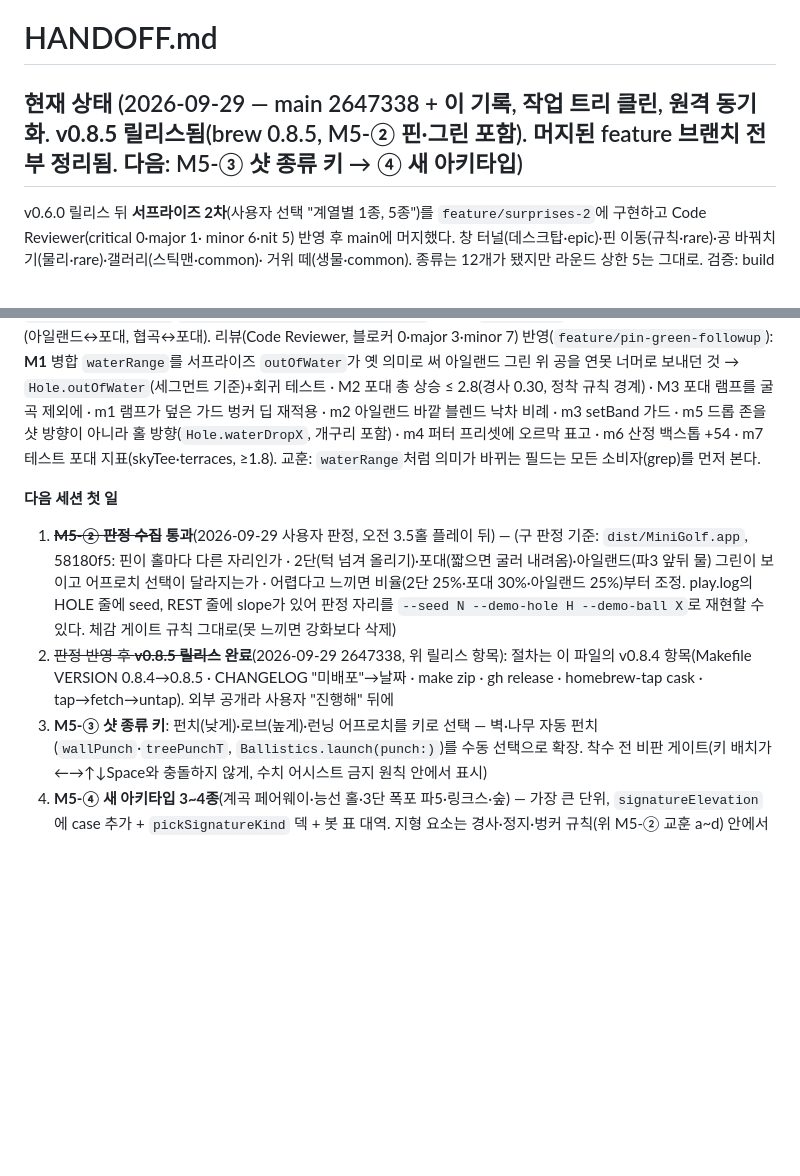
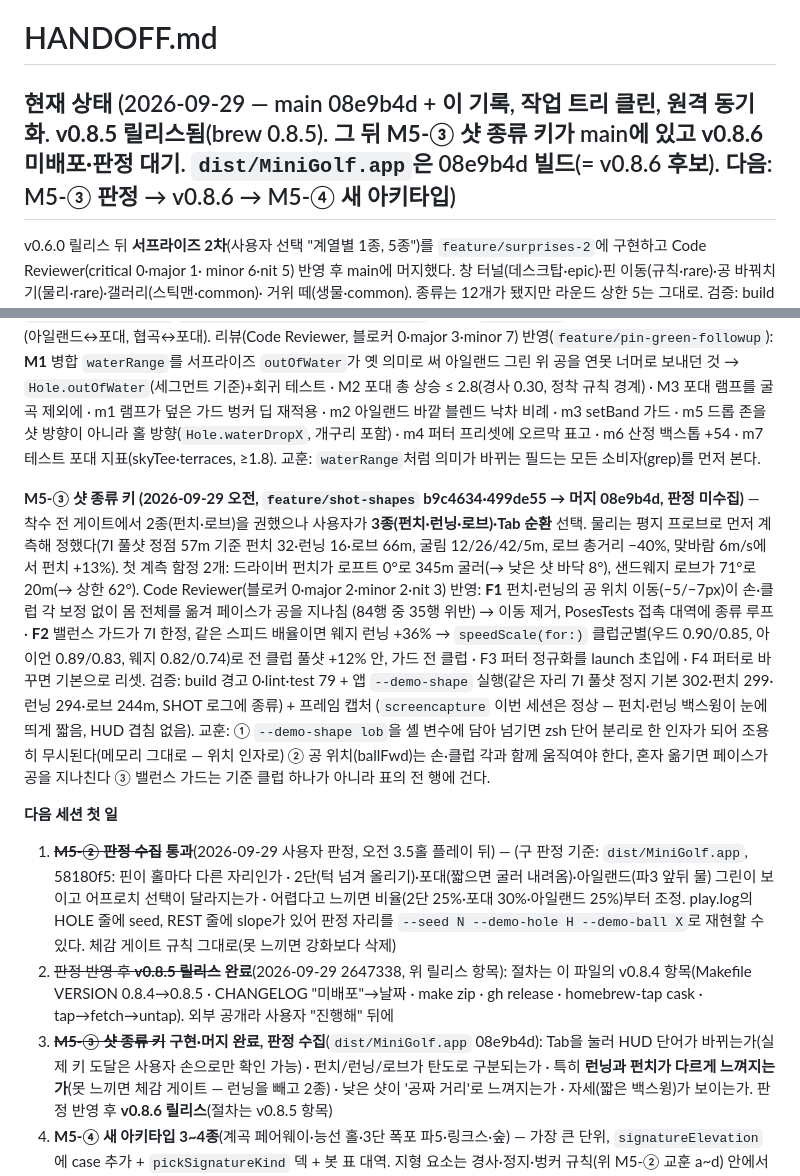
Before and after one commit to w0uldy0udaestar/mini-golf, a Markdown page: HANDOFF.md, 2 parts joined by grey strips. Drawn GitHub-style; blank space fills up the shorter version.

Commit message:
docs: HANDOFF·PLAN — M5-③ 샷 종류 키 구현·리뷰 반영 기록, 판정 대기
Co-Authored-By: Claude Fable 5.1 <noreply@anthropic.com>

```diff
--- a/HANDOFF.md
+++ b/HANDOFF.md
@@ -1,6 +1,6 @@
 # HANDOFF.md
 
-## 현재 상태 (2026-09-29 — main 2647338 + 이 기록, 작업 트리 클린, 원격 동기화. **v0.8.5 릴리스됨**(brew 0.8.5, M5-② 핀·그린 포함). 머지된 feature 브랜치 전부 정리됨. 다음: M5-③ 샷 종류 키 → ④ 새 아키타입)
+## 현재 상태 (2026-09-29 — main 08e9b4d + 이 기록, 작업 트리 클린, 원격 동기화. **v0.8.5 릴리스됨**(brew 0.8.5). 그 뒤 **M5-③ 샷 종류 키**가 main에 있고 **v0.8.6 미배포·판정 대기**. `dist/MiniGolf.app`은 08e9b4d 빌드(= v0.8.6 후보). 다음: M5-③ 판정 → v0.8.6 → M5-④ 새 아키타입)
 
 v0.6.0 릴리스 뒤 **서프라이즈 2차**(사용자 선택 "계열별 1종, 5종")를 `feature/surprises-2`에 구현하고 Code Reviewer(critical 0·major 1·
 minor 6·nit 5) 반영 후 main에 머지했다. 창 터널(데스크탑·epic)·핀 이동(규칙·rare)·공 바꿔치기(물리·rare)·갤러리(스틱맨·common)·
@@ -226,14 +226,26 @@ M3 포대 램프를 굴곡 제외에 · m1 램프가 덮은 가드 벙커 딥
 아니라 홀 방향(`Hole.waterDropX`, 개구리 포함) · m4 퍼터 프리셋에 오르막 표고 · m6 산정 백스톱 +54 · m7 테스트 포대 지표(skyTee·terraces, ≥1.8).
 교훈: `waterRange`처럼 의미가 바뀌는 필드는 모든 소비자(grep)를 먼저 본다.
 
+**M5-③ 샷 종류 키 (2026-09-29 오전, `feature/shot-shapes` b9c4634·499de55 → 머지 08e9b4d, 판정 미수집)** — 착수 전 게이트에서 2종(펀치·로브)을 권했으나
+사용자가 **3종(펀치·런닝·로브)·Tab 순환** 선택. 물리는 평지 프로브로 먼저 계측해 정했다(7I 풀샷 정점 57m 기준 펀치 32·런닝 16·로브 66m, 굴림 12/26/42/5m,
+로브 총거리 −40%, 맞바람 6m/s에서 펀치 +13%). 첫 계측 함정 2개: 드라이버 펀치가 로프트 0°로 345m 굴러(→ 낮은 샷 바닥 8°), 샌드웨지 로브가 71°로 20m(→ 상한 62°).
+Code Reviewer(블로커 0·major 2·minor 2·nit 3) 반영: **F1** 펀치·런닝의 공 위치 이동(−5/−7px)이 손·클럽 각 보정 없이 몸 전체를 옮겨 페이스가 공을 지나침
+(84행 중 35행 위반) → 이동 제거, PosesTests 접촉 대역에 종류 루프 · **F2** 밸런스 가드가 7I 한정, 같은 스피드 배율이면 웨지 런닝 +36% → `speedScale(for:)`
+클럽군별(우드 0.90/0.85, 아이언 0.89/0.83, 웨지 0.82/0.74)로 전 클럽 풀샷 +12% 안, 가드 전 클럽 · F3 퍼터 정규화를 launch 초입에 · F4 퍼터로 바꾸면 기본으로 리셋.
+검증: build 경고 0·lint·test 79 + 앱 `--demo-shape` 실행(같은 자리 7I 풀샷 정지 기본 302·펀치 299·런닝 294·로브 244m, SHOT 로그에 종류) + 프레임 캡처
+(`screencapture` 이번 세션은 정상 — 펀치·런닝 백스윙이 눈에 띄게 짧음, HUD 겹침 없음). 교훈: ① `--demo-shape lob`을 셸 변수에 담아 넘기면 zsh 단어 분리로
+한 인자가 되어 조용히 무시된다(메모리 그대로 — 위치 인자로) ② 공 위치(ballFwd)는 손·클럽 각과 함께 움직여야 한다, 혼자 옮기면 페이스가 공을 지나친다
+③ 밸런스 가드는 기준 클럽 하나가 아니라 표의 전 행에 건다.
+
 **다음 세션 첫 일**
 1. ~~**M5-② 판정 수집**~~ **통과**(2026-09-29 사용자 판정, 오전 3.5홀 플레이 뒤) — (구 판정 기준: `dist/MiniGolf.app`, 58180f5: 핀이 홀마다 다른 자리인가 · 2단(턱 넘겨 올리기)·포대(짧으면 굴러 내려옴)·아일랜드(파3 앞뒤 물)
    그린이 보이고 어프로치 선택이 달라지는가 · 어렵다고 느끼면 비율(2단 25%·포대 30%·아일랜드 25%)부터 조정. play.log의 HOLE 줄에 seed,
    REST 줄에 slope가 있어 판정 자리를 `--seed N --demo-hole H --demo-ball X`로 재현할 수 있다. 체감 게이트 규칙 그대로(못 느끼면 강화보다 삭제)
 2. ~~판정 반영 후 **v0.8.5 릴리스**~~ **완료**(2026-09-29 2647338, 위 릴리스 항목): 절차는 이 파일의 v0.8.4 항목(Makefile VERSION 0.8.4→0.8.5 · CHANGELOG "미배포"→날짜 · make zip · gh release ·
    homebrew-tap cask · tap→fetch→untap). 외부 공개라 사용자 "진행해" 뒤에
-3. **M5-③ 샷 종류 키**: 펀치(낮게)·로브(높게)·런닝 어프로치를 키로 선택 — 벽·나무 자동 펀치(`wallPunch`·`treePunchT`, `Ballistics.launch(punch:)`)를
-   수동 선택으로 확장. 착수 전 비판 게이트(키 배치가 ←→↑↓Space와 충돌하지 않게, 수치 어시스트 금지 원칙 안에서 표시)
+3. ~~**M5-③ 샷 종류 키**~~ **구현·머지 완료, 판정 수집**(`dist/MiniGolf.app` 08e9b4d): Tab을 눌러 HUD 단어가 바뀌는가(실제 키 도달은 사용자 손으로만 확인 가능) ·
+   펀치/런닝/로브가 탄도로 구분되는가 · 특히 **런닝과 펀치가 다르게 느껴지는가**(못 느끼면 체감 게이트 — 런닝을 빼고 2종) · 낮은 샷이 '공짜 거리'로
+   느껴지는가 · 자세(짧은 백스윙)가 보이는가. 판정 반영 후 **v0.8.6 릴리스**(절차는 v0.8.5 항목)
 4. **M5-④ 새 아키타입 3~4종**(계곡 페어웨이·능선 홀·3단 폭포 파5·링크스·숲) — 가장 큰 단위, `signatureElevation`에 case 추가 + `pickSignatureKind`
    덱 + 봇 표 대역. 지형 요소는 경사·정지·벙커 규칙(위 M5-② 교훈 a~d) 안에서
 5. ~~git 정리~~ **완료**(2026-09-29, 로컬 7·원격 7 삭제됨) · 남은 것:(`git branch --merged main`, 원격은 `git push origin --delete`, 루프는
```
Also changed, not shown: PLAN.md (+3 -1 lines).
